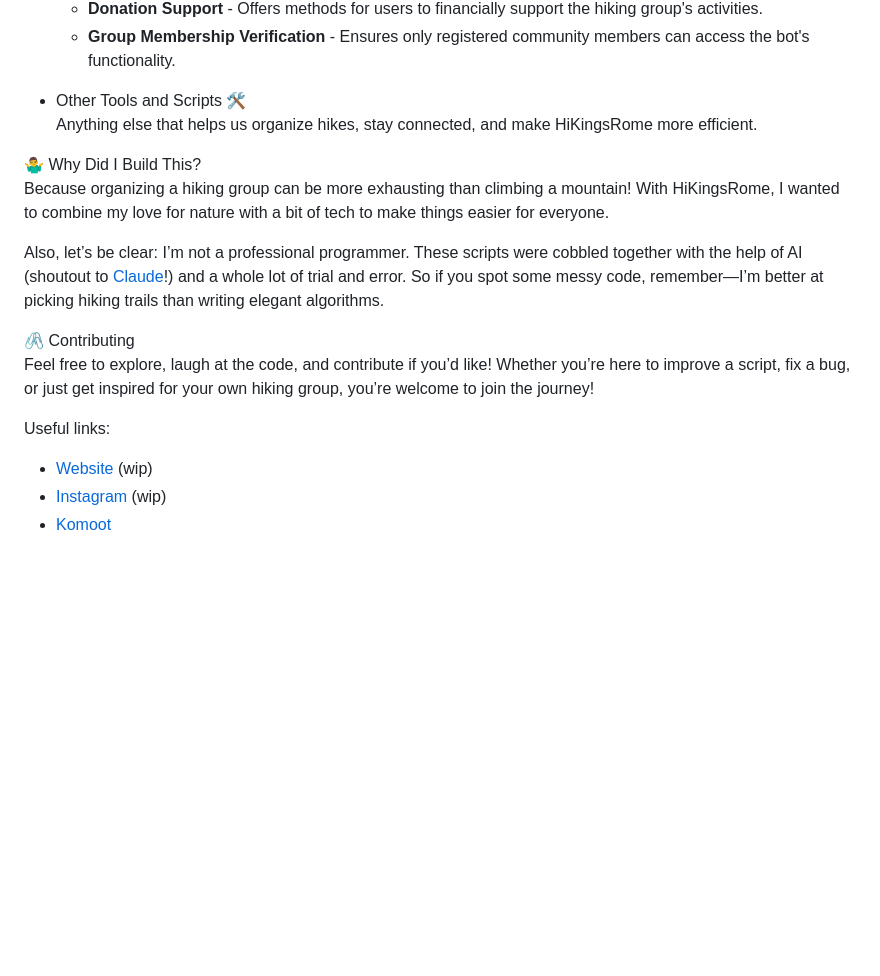
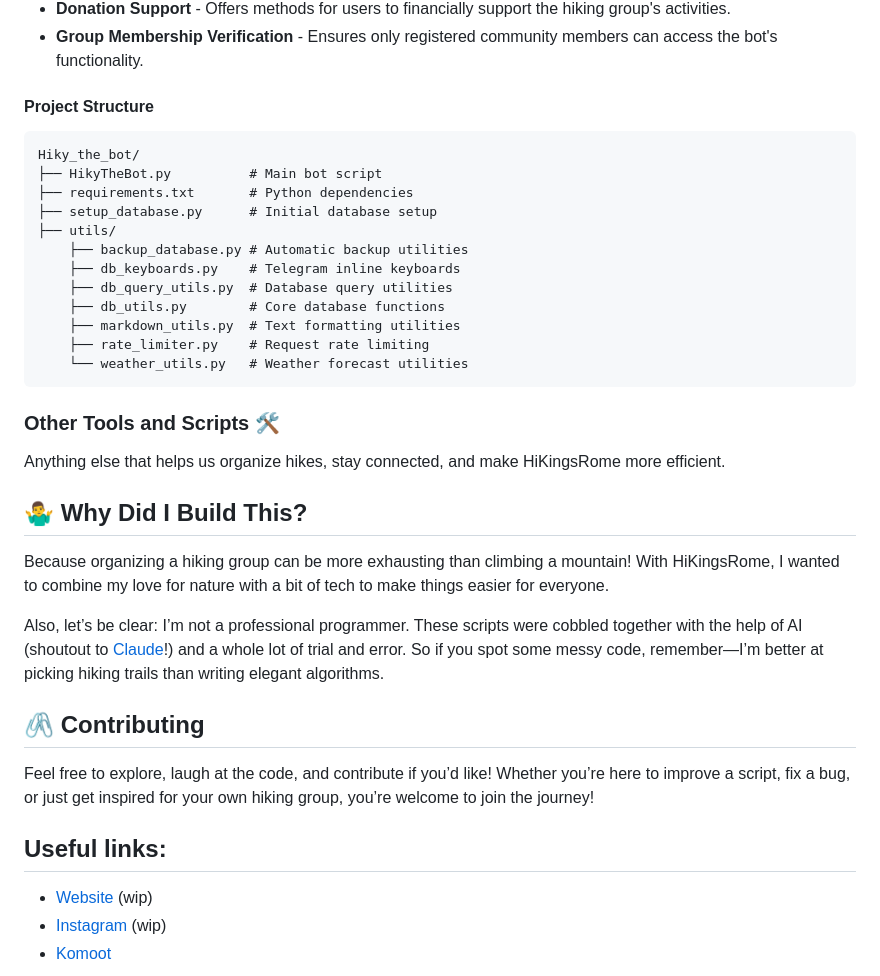
Before and after one commit to montanarisimone/HiKingsRome, a Markdown page: README.md, the part around the change printed below. GitHub-like rendering; blank space fills up the shorter version.

````diff
--- a/README.md
+++ b/README.md
@@ -25,18 +25,35 @@ Our trusty assistant who:
   - **Donation Support** - Offers methods for users to financially support the hiking group's activities.
   - **Group Membership Verification** - Ensures only registered community members can access the bot's functionality.
 
-- Other Tools and Scripts 🛠️
+#### Project Structure
+
+```
+Hiky_the_bot/
+├── HikyTheBot.py          # Main bot script
+├── requirements.txt       # Python dependencies
+├── setup_database.py      # Initial database setup
+├── utils/
+    ├── backup_database.py # Automatic backup utilities
+    ├── db_keyboards.py    # Telegram inline keyboards
+    ├── db_query_utils.py  # Database query utilities
+    ├── db_utils.py        # Core database functions
+    ├── markdown_utils.py  # Text formatting utilities
+    ├── rate_limiter.py    # Request rate limiting
+    └── weather_utils.py   # Weather forecast utilities
+```
+
+### Other Tools and Scripts 🛠️
 Anything else that helps us organize hikes, stay connected, and make HiKingsRome more efficient.
 
-🤷‍♂️ Why Did I Build This?
+## 🤷‍♂️ Why Did I Build This?
 Because organizing a hiking group can be more exhausting than climbing a mountain! With HiKingsRome, I wanted to combine my love for nature with a bit of tech to make things easier for everyone.
 
 Also, let’s be clear: I’m not a professional programmer. These scripts were cobbled together with the help of AI (shoutout to [Claude](https://claude.ai/)!) and a whole lot of trial and error. So if you spot some messy code, remember—I’m better at picking hiking trails than writing elegant algorithms.
 
-🖇️ Contributing
+## 🖇️ Contributing
 Feel free to explore, laugh at the code, and contribute if you’d like! Whether you’re here to improve a script, fix a bug, or just get inspired for your own hiking group, you’re welcome to join the journey!
 
-Useful links:
+## Useful links:
 - [Website](https://www.hikingsrome.com/) (wip)
 - [Instagram](https://www.instagram.com/hikingsrome/) (wip)
 - [Komoot](https://www.komoot.com/it-it/user/3261856743261)
````
Also changed, not shown: other parts of README.md (+3 -3 lines).
